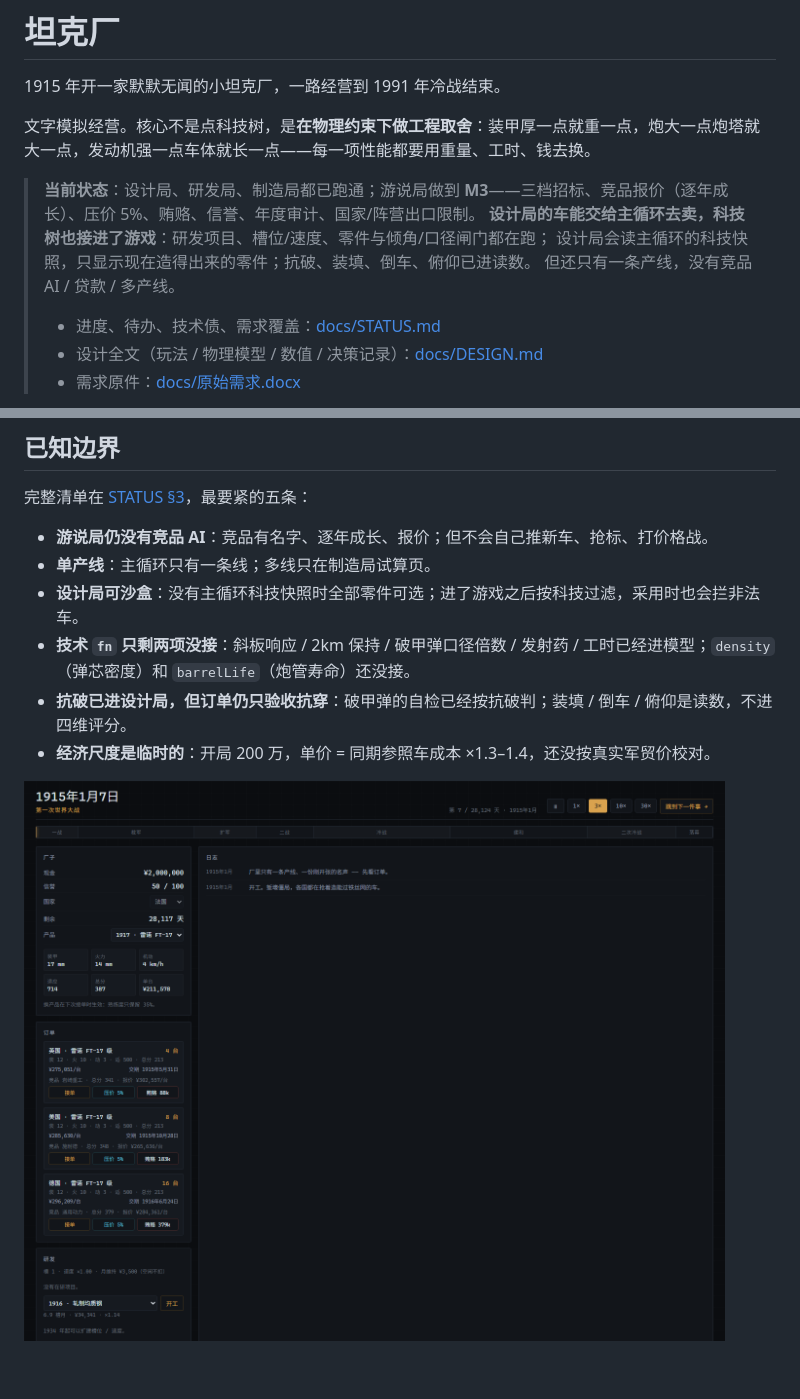
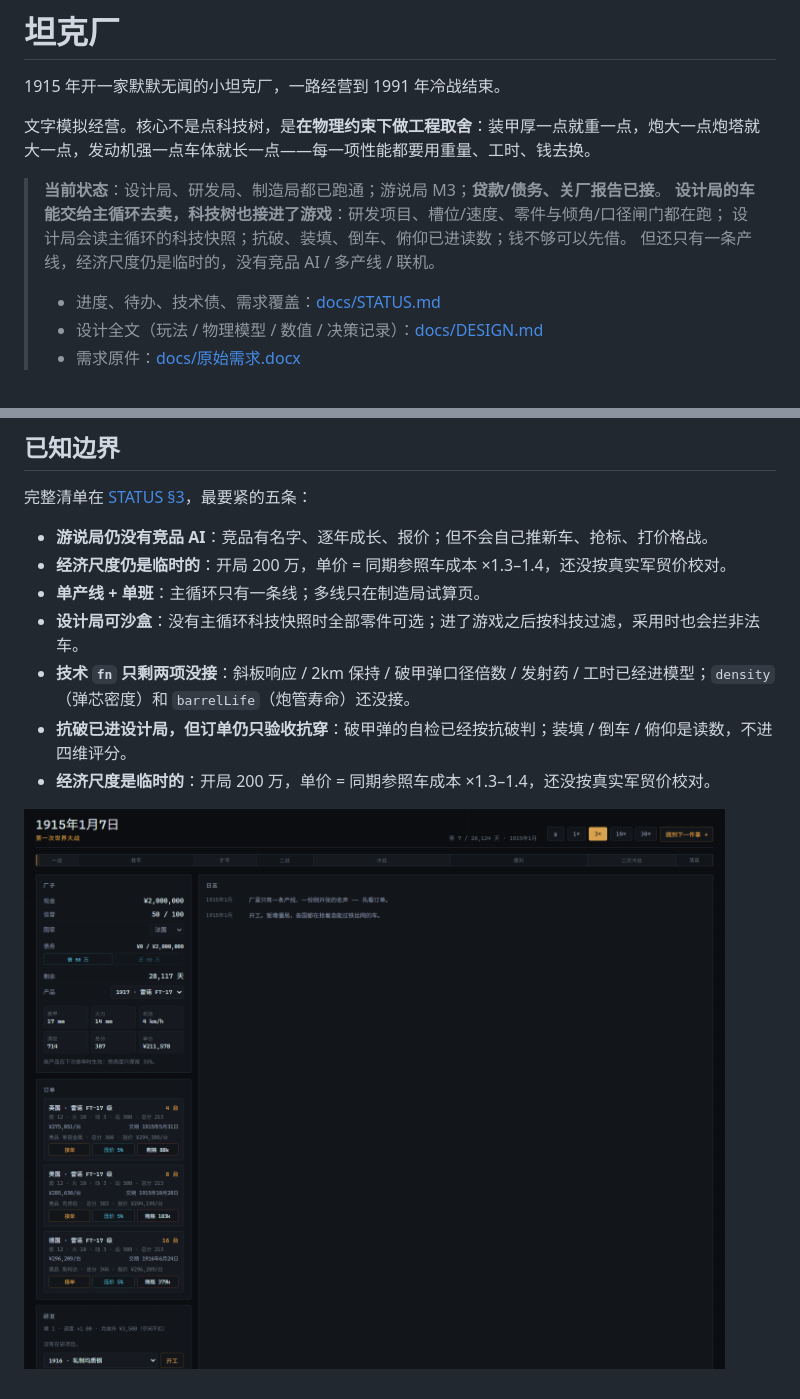
Before and after one commit to JiangYiJiang/tank-works, a Markdown page: README.md, 2 parts joined by grey strips. Rendered like a GitHub page; pictures changed too: docs/images/screenshot-game.png.

```diff
--- a/README.md
+++ b/README.md
@@ -4,10 +4,10 @@
 
 文字模拟经营。核心不是点科技树，是**在物理约束下做工程取舍**：装甲厚一点就重一点，炮大一点炮塔就大一点，发动机强一点车体就长一点——每一项性能都要用重量、工时、钱去换。
 
-> **当前状态**：设计局、研发局、制造局都已跑通；游说局做到 **M3**——三档招标、竞品报价（逐年成长）、压价 5%、贿赂、信誉、年度审计、国家/阵营出口限制。
+> **当前状态**：设计局、研发局、制造局都已跑通；游说局 M3；**贷款/债务、关厂报告已接**。
 > **设计局的车能交给主循环去卖，科技树也接进了游戏**：研发项目、槽位/速度、零件与倾角/口径闸门都在跑；
-> 设计局会读主循环的科技快照，只显示现在造得出来的零件；抗破、装填、倒车、俯仰已进读数。
-> 但还只有一条产线，没有竞品 AI / 贷款 / 多产线。
+> 设计局会读主循环的科技快照；抗破、装填、倒车、俯仰已进读数；钱不够可以先借。
+> 但还只有一条产线，经济尺度仍是临时的，没有竞品 AI / 多产线 / 联机。
 >
 > - 进度、待办、技术债、需求覆盖：[docs/STATUS.md](docs/STATUS.md)
 > - 设计全文（玩法 / 物理模型 / 数值 / 决策记录）：[docs/DESIGN.md](docs/DESIGN.md)
@@ -110,7 +111,8 @@ GitHub 不接受账号密码：push 的 Password 处要填 **Personal Access Tok
 完整清单在 [STATUS §3](docs/STATUS.md)，最要紧的五条：
 
 - **游说局仍没有竞品 AI**：竞品有名字、逐年成长、报价；但不会自己推新车、抢标、打价格战。
-- **单产线**：主循环只有一条线；多线只在制造局试算页。
+- **经济尺度仍是临时的**：开局 200 万，单价 = 同期参照车成本 ×1.3–1.4，还没按真实军贸价校对。
+- **单产线 + 单班**：主循环只有一条线；多线只在制造局试算页。
 - **设计局可沙盒**：没有主循环科技快照时全部零件可选；进了游戏之后按科技过滤，采用时也会拦非法车。
 - **技术 `fn` 只剩两项没接**：斜板响应 / 2km 保持 / 破甲弹口径倍数 / 发射药 / 工时已经进模型；`density`（弹芯密度）和 `barrelLife`（炮管寿命）还没接。
 - **抗破已进设计局，但订单仍只验收抗穿**：破甲弹的自检已经按抗破判；装填 / 倒车 / 俯仰是读数，不进四维评分。
```
Also changed, not shown: other parts of README.md (+3 -2 lines), docs/DESIGN.md (+36 -14 lines), docs/STATUS.md (+41 -23 lines), 10 other files.
